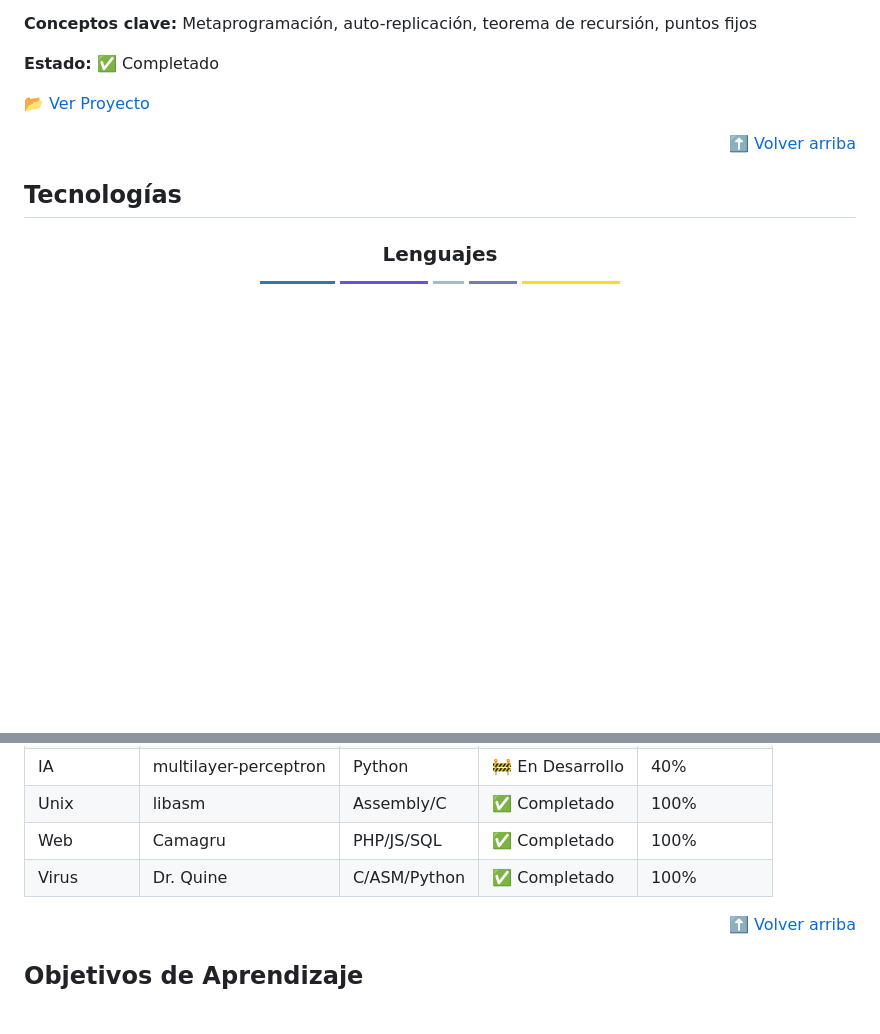
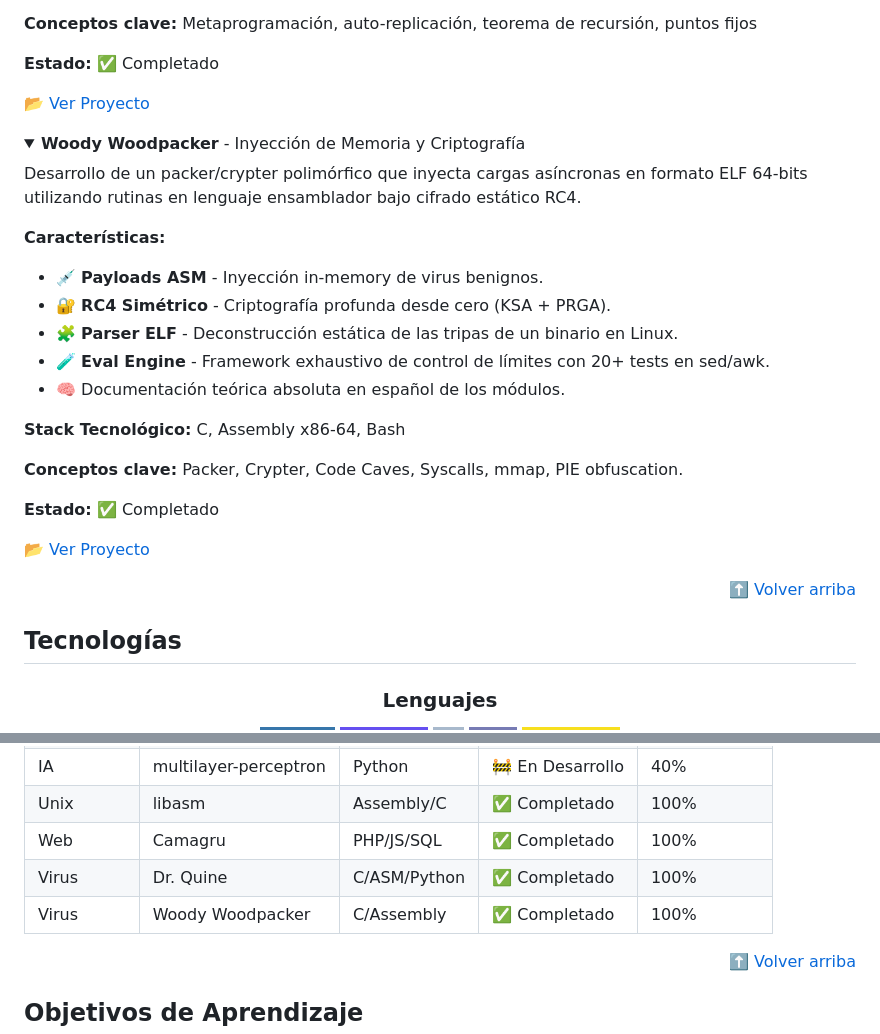
Before and after one commit to STC71/42_Outer_Core, a Markdown page: README.md, 2 parts joined by grey strips. GitHub-like rendering; badges without logos; blank space fills up the shorter version.

Commit message:
docs: Incorporate Woody Woodpacker under the Security and Malware division

```diff
--- a/README.md
+++ b/README.md
@@ -272,6 +272,29 @@ Proyecto introductorio al teorema de recursión de Kleene mediante la implementa
 
 </details>
 
+<details open>
+<summary><b>Woody Woodpacker</b> - Inyección de Memoria y Criptografía</summary>
+
+Desarrollo de un packer/crypter polimórfico que inyecta cargas asíncronas en formato ELF 64-bits utilizando rutinas en lenguaje ensamblador bajo cifrado estático RC4.
+
+**Características:**
+- 💉 **Payloads ASM** - Inyección in-memory de virus benignos.
+- 🔐 **RC4 Simétrico** - Criptografía profunda desde cero (KSA + PRGA).
+- 🧩 **Parser ELF** - Deconstrucción estática de las tripas de un binario en Linux.
+- 🧪 **Eval Engine** - Framework exhaustivo de control de límites con 20+ tests en sed/awk.
+- 🧠 Documentación teórica absoluta en español de los módulos.
+
+**Stack Tecnológico:** C, Assembly x86-64, Bash
+
+**Conceptos clave:** Packer, Crypter, Code Caves, Syscalls, mmap, PIE obfuscation.
+
+**Estado:** ✅ Completado
+
+[📂 Ver Proyecto](./virus/woody-woodpacker/)
+
+</details>
+
+
 <div align="right">
 
 [⬆️ Volver arriba](#-42-outer-core)
@@ -462,6 +485,7 @@ cd [categoría]/[nombre_proyecto]
 | Unix | libasm | Assembly/C | ✅ Completado | 100% |
 | Web | Camagru | PHP/JS/SQL | ✅ Completado | 100% |
 | Virus | Dr. Quine | C/ASM/Python | ✅ Completado | 100% |
+| Virus | Woody Woodpacker | C/Assembly | ✅ Completado | 100% |
 
 <div align="right">
 
```
